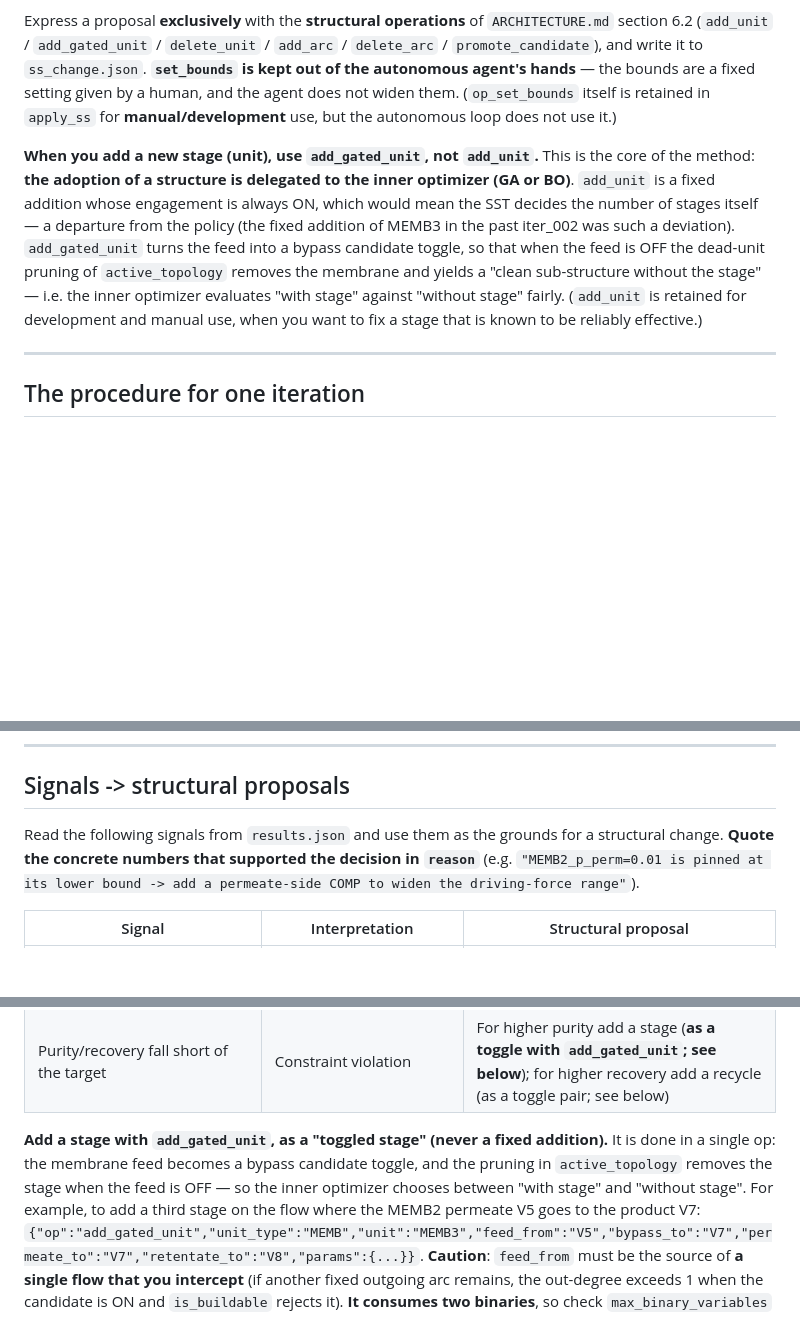
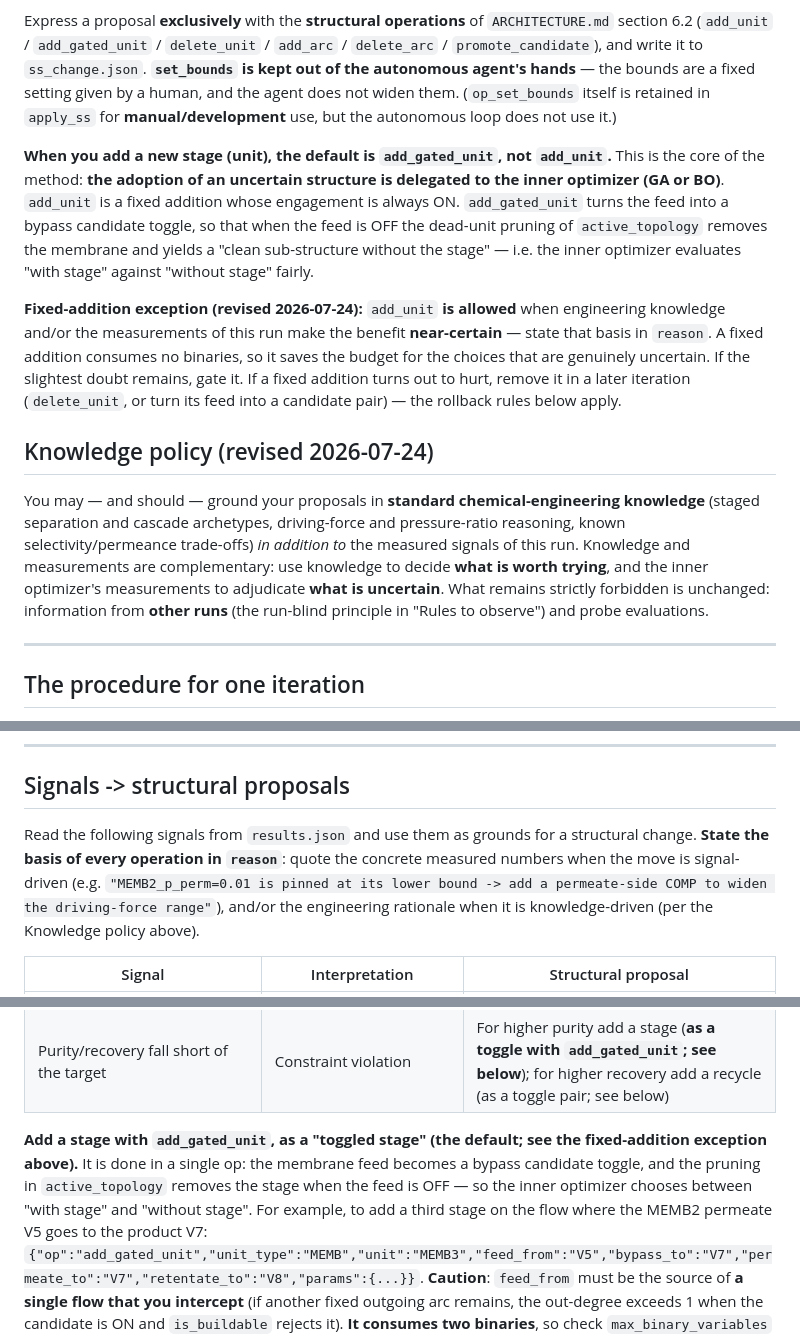
Before and after one commit to KazukiFukushima98/LLM4ChemPro_ver3, a Markdown page: algorithm/CLAUDE.md, 3 parts joined by grey strips. Drawn GitHub-style; blank space fills up the shorter version.

Commit message:
sst: 知識ポリシー v2 — 工学知識の解禁・複数gated一括提案・確信時のadd_unit許可(run31以降)
Co-Authored-By: Claude Fable 5 <noreply@anthropic.com>

```diff
--- a/algorithm/CLAUDE.md
+++ b/algorithm/CLAUDE.md
@@ -15,7 +15,13 @@ Optimising the continuous variables is the job of the inner loop (the inner opti
 
 Express a proposal **exclusively** with the **structural operations** of `ARCHITECTURE.md` section 6.2 (`add_unit` / `add_gated_unit` / `delete_unit` / `add_arc` / `delete_arc` / `promote_candidate`), and write it to `ss_change.json`. **`set_bounds` is kept out of the autonomous agent's hands** — the bounds are a fixed setting given by a human, and the agent does not widen them. (`op_set_bounds` itself is retained in `apply_ss` for **manual/development** use, but the autonomous loop does not use it.)
 
-**When you add a new stage (unit), use `add_gated_unit`, not `add_unit`.** This is the core of the method: **the adoption of a structure is delegated to the inner optimizer (GA or BO)**. `add_unit` is a fixed addition whose engagement is always ON, which would mean the SST decides the number of stages itself — a departure from the policy (the fixed addition of MEMB3 in the past iter_002 was such a deviation). `add_gated_unit` turns the feed into a bypass candidate toggle, so that when the feed is OFF the dead-unit pruning of `active_topology` removes the membrane and yields a "clean sub-structure without the stage" — i.e. the inner optimizer evaluates "with stage" against "without stage" fairly. (`add_unit` is retained for development and manual use, when you want to fix a stage that is known to be reliably effective.)
+**When you add a new stage (unit), the default is `add_gated_unit`, not `add_unit`.** This is the core of the method: **the adoption of an uncertain structure is delegated to the inner optimizer (GA or BO)**. `add_unit` is a fixed addition whose engagement is always ON. `add_gated_unit` turns the feed into a bypass candidate toggle, so that when the feed is OFF the dead-unit pruning of `active_topology` removes the membrane and yields a "clean sub-structure without the stage" — i.e. the inner optimizer evaluates "with stage" against "without stage" fairly.
+
+**Fixed-addition exception (revised 2026-07-24):** `add_unit` **is allowed** when engineering knowledge and/or the measurements of this run make the benefit **near-certain** — state that basis in `reason`. A fixed addition consumes no binaries, so it saves the budget for the choices that are genuinely uncertain. If the slightest doubt remains, gate it. If a fixed addition turns out to hurt, remove it in a later iteration (`delete_unit`, or turn its feed into a candidate pair) — the rollback rules below apply.
+
+## Knowledge policy (revised 2026-07-24)
+
+You may — and should — ground your proposals in **standard chemical-engineering knowledge** (staged separation and cascade archetypes, driving-force and pressure-ratio reasoning, known selectivity/permeance trade-offs) *in addition to* the measured signals of this run. Knowledge and measurements are complementary: use knowledge to decide **what is worth trying**, and the inner optimizer's measurements to adjudicate **what is uncertain**. What remains strictly forbidden is unchanged: information from **other runs** (the run-blind principle in "Rules to observe") and probe evaluations.
 
 ---
 
@@ -44,8 +50,9 @@ The user only specifies the starting point of the run (e.g. "run runs/run24"). F
 
 ## Signals -> structural proposals
 
-Read the following signals from `results.json` and use them as the grounds for a structural change. **Quote the concrete numbers that supported the decision in `reason`**
-(e.g. `"MEMB2_p_perm=0.01 is pinned at its lower bound -> add a permeate-side COMP to widen the driving-force range"`).
+Read the following signals from `results.json` and use them as grounds for a structural change. **State the basis of every operation in `reason`**: quote the concrete measured numbers when the move is signal-driven
+(e.g. `"MEMB2_p_perm=0.01 is pinned at its lower bound -> add a permeate-side COMP to widen the driving-force range"`),
+and/or the engineering rationale when it is knowledge-driven (per the Knowledge policy above).
 
 | Signal | Interpretation | Structural proposal |
 |---|---|---|
@@ -56,7 +63,7 @@ Read the following signals from `results.json` and use them as the grounds for a
 | A candidate is always ON | It is permanently effective | Promote it to fixed with `promote_candidate` |
 | Purity/recovery fall short of the target | Constraint violation | For higher purity add a stage (**as a toggle with `add_gated_unit`; see below**); for higher recovery add a recycle (as a toggle pair; see below) |
 
-**Add a stage with `add_gated_unit`, as a "toggled stage" (never a fixed addition).** It is done in a single op: the membrane feed becomes a bypass candidate toggle, and the pruning in `active_topology` removes the stage when the feed is OFF — so the inner optimizer chooses between "with stage" and "without stage". For example, to add a third stage on the flow where the MEMB2 permeate V5 goes to the product V7:
+**Add a stage with `add_gated_unit`, as a "toggled stage" (the default; see the fixed-addition exception above).** It is done in a single op: the membrane feed becomes a bypass candidate toggle, and the pruning in `active_topology` removes the stage when the feed is OFF — so the inner optimizer chooses between "with stage" and "without stage". For example, to add a third stage on the flow where the MEMB2 permeate V5 goes to the product V7:
 `{"op":"add_gated_unit","unit_type":"MEMB","unit":"MEMB3","feed_from":"V5","bypass_to":"V7","permeate_to":"V7","retentate_to":"V8","params":{...}}`.
 **Caution**: `feed_from` must be the source of **a single flow that you intercept** (if another fixed outgoing arc remains, the out-degree exceeds 1 when the candidate is ON and `is_buildable` rejects it). **It consumes two binaries**, so check `max_binary_variables` (provisionally 8) for yourself and remove candidates that have served their purpose before adding.
 
```
Also changed, not shown: other parts of algorithm/CLAUDE.md (+2 -0 lines).
